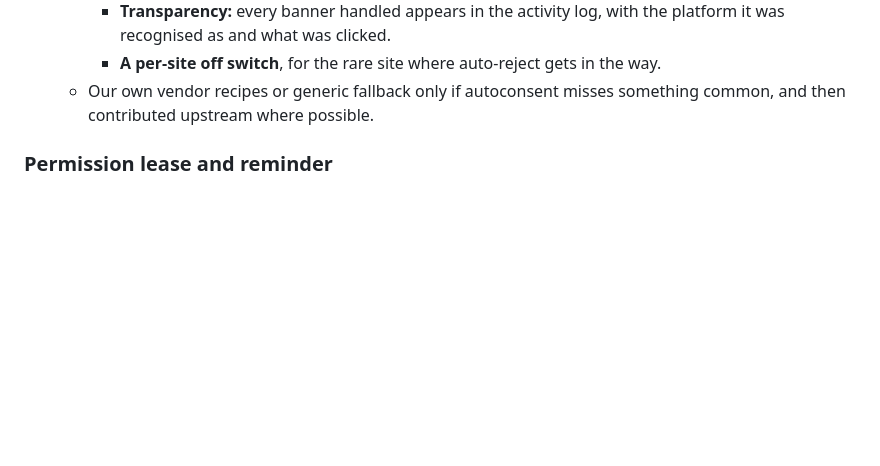
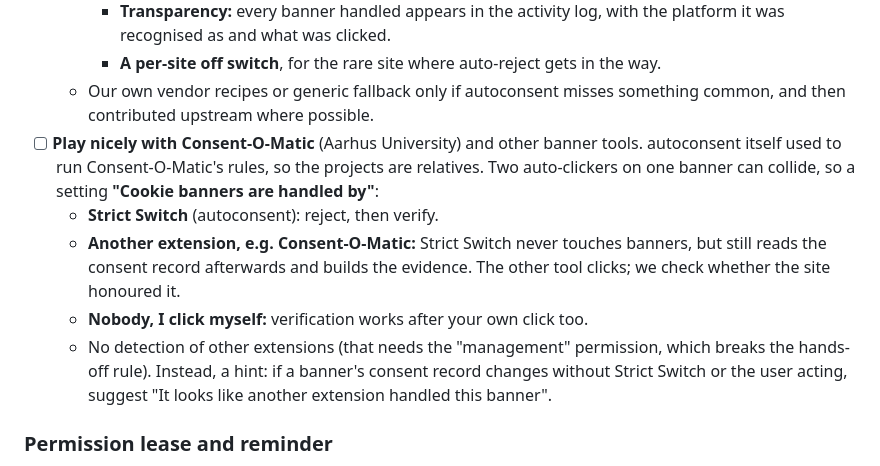
Before and after one commit to MotziKceb/strict-switch, a Markdown page: ROADMAP.md, the part around the change. Drawn GitHub-style; blank space fills up the shorter version.

Commit message:
Roadmap: coexist with Consent-O-Matic and other banner tools
A 'Cookie banners are handled by' setting (Strict Switch / another
extension / nobody) so two auto-clickers never fight over a banner,
while Strict Switch still verifies and records the outcome whichever
tool clicked. No detection of other extensions (needs the management
permission).

Co-Authored-By: Claude Opus 5.5 <noreply@anthropic.com>
Claude-Session: https://claude.ai/code/session_01K5hnRcYJWnehXvAYMvJ5ve

```diff
--- a/ROADMAP.md
+++ b/ROADMAP.md
@@ -87,6 +87,11 @@ All of these need permission to read web pages, so they are off by default and a
     - **Transparency:** every banner handled appears in the activity log, with the platform it was recognised as and what was clicked.
     - **A per-site off switch**, for the rare site where auto-reject gets in the way.
   - Our own vendor recipes or generic fallback only if autoconsent misses something common, and then contributed upstream where possible.
+- [ ] **Play nicely with Consent-O-Matic** (Aarhus University) and other banner tools. autoconsent itself used to run Consent-O-Matic's rules, so the projects are relatives. Two auto-clickers on one banner can collide, so a setting **"Cookie banners are handled by"**:
+  - **Strict Switch** (autoconsent): reject, then verify.
+  - **Another extension, e.g. Consent-O-Matic:** Strict Switch never touches banners, but still reads the consent record afterwards and builds the evidence. The other tool clicks; we check whether the site honoured it.
+  - **Nobody, I click myself:** verification works after your own click too.
+  - No detection of other extensions (that needs the "management" permission, which breaks the hands-off rule). Instead, a hint: if a banner's consent record changes without Strict Switch or the user acting, suggest "It looks like another extension handled this banner".
 
 ### Permission lease and reminder
 
```
